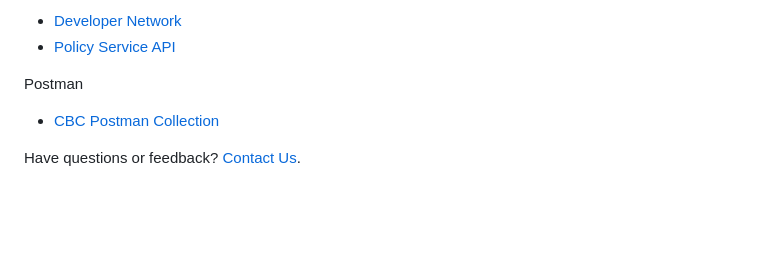
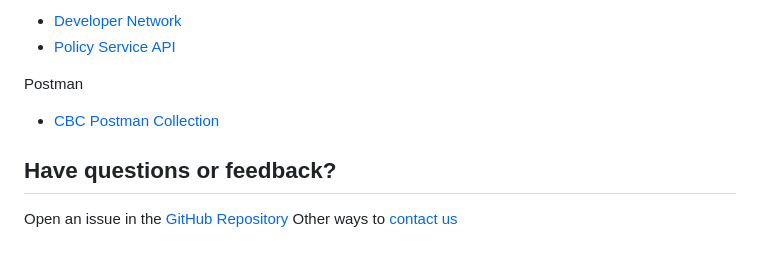
Before and after one commit to cbcommunity/cbc-examples-and-tools, a Markdown page: carbon_policy_replicator/README.md, the part around the change. Drawn GitHub-style; blank space fills up the shorter version.

Commit message:
add feedback heading

```diff
--- a/carbon_policy_replicator/README.md
+++ b/carbon_policy_replicator/README.md
@@ -77,5 +77,6 @@ Developer Network - Carbon Black API Documentation
 Postman
 * [CBC Postman Collection](https://documenter.getpostman.com/view/19038029/2s8YK4to5o#intro)
 
-Have questions or feedback?
-[Contact Us](https://developer.carbonblack.com/contact).
+## Have questions or feedback?
+Open an issue in the [GitHub Repository](https://github.com/cbcommunity/cbc-examples-and-tools/issues)
+Other ways to [contact us](https://developer.carbonblack.com/contact)
```
